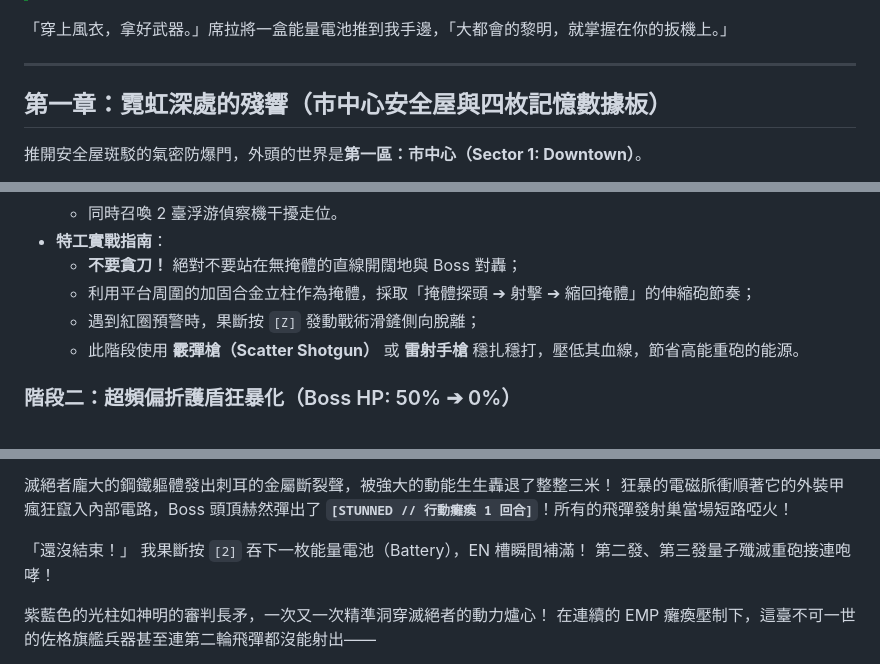
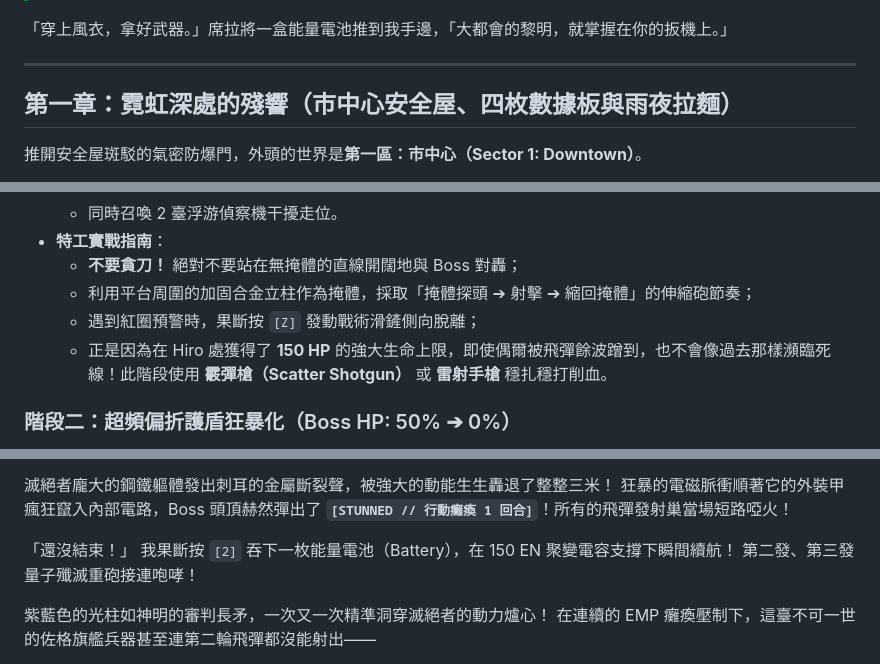
Before and after one commit to tzuchen/metropolis-2400, a Markdown page: WALKTHROUGH_NOVEL.md, 3 parts joined by grey strips. GitHub-like rendering.

```diff
--- a/WALKTHROUGH_NOVEL.md
+++ b/WALKTHROUGH_NOVEL.md
@@ -50,7 +50,7 @@
 
 ---
 
-## 第一章：霓虹深處的殘響（市中心安全屋與四枚記憶數據板）
+## 第一章：霓虹深處的殘響（市中心安全屋、四枚數據板與雨夜拉麵）
 
 推開安全屋斑駁的氣密防爆門，外頭的世界是**第一區：市中心（Sector 1: Downtown）**。
 
@@ -297,7 +334,7 @@ FORCEFIELD OVERRIDDEN: CHECKPOINT_FF
   - **不要貪刀！** 絕對不要站在無掩體的直線開闊地與 Boss 對轟；
   - 利用平台周圍的加固合金立柱作為掩體，採取「掩體探頭 ➔ 射擊 ➔ 縮回掩體」的伸縮砲節奏；
   - 遇到紅圈預警時，果斷按 `[Z]` 發動戰術滑鏟側向脫離；
-  - 此階段使用 **霰彈槍（Scatter Shotgun）** 或 **雷射手槍** 穩扎穩打，壓低其血線，節省高能重砲的能源。
+  - 正是因為在 Hiro 處獲得了 **150 HP** 的強大生命上限，即使偶爾被飛彈餘波蹭到，也不會像過去那樣瀕臨死線！此階段使用 **霰彈槍（Scatter Shotgun）** 或 **雷射手槍** 穩扎穩打削血。
 
 ### 階段二：超頻偏折護盾狂暴化（Boss HP: 50% ➔ 0%）
 當滅絕者的血條被壓至一半時，平台的警報聲突然撕心裂肺地尖叫起來：
@@ -326,7 +363,7 @@ FORCEFIELD OVERRIDDEN: CHECKPOINT_FF
 狂暴的電磁脈衝順著它的外裝甲瘋狂竄入內部電路，Boss 頭頂赫然彈出了 **`[STUNNED // 行動癱瘓 1 回合]`**！所有的飛彈發射巢當場短路啞火！
 
 「還沒結束！」
-我果斷按 `[2]` 吞下一枚能量電池（Battery），EN 槽瞬間補滿！
+我果斷按 `[2]` 吞下一枚能量電池（Battery），在 150 EN 聚變電容支撐下瞬間續航！
 第二發、第三發量子殲滅重砲接連咆哮！
 
 紫藍色的光柱如神明的審判長矛，一次又一次精準洞穿滅絕者的動力爐心！
```
Also changed, not shown: other parts of WALKTHROUGH_NOVEL.md (+62 -23 lines).
